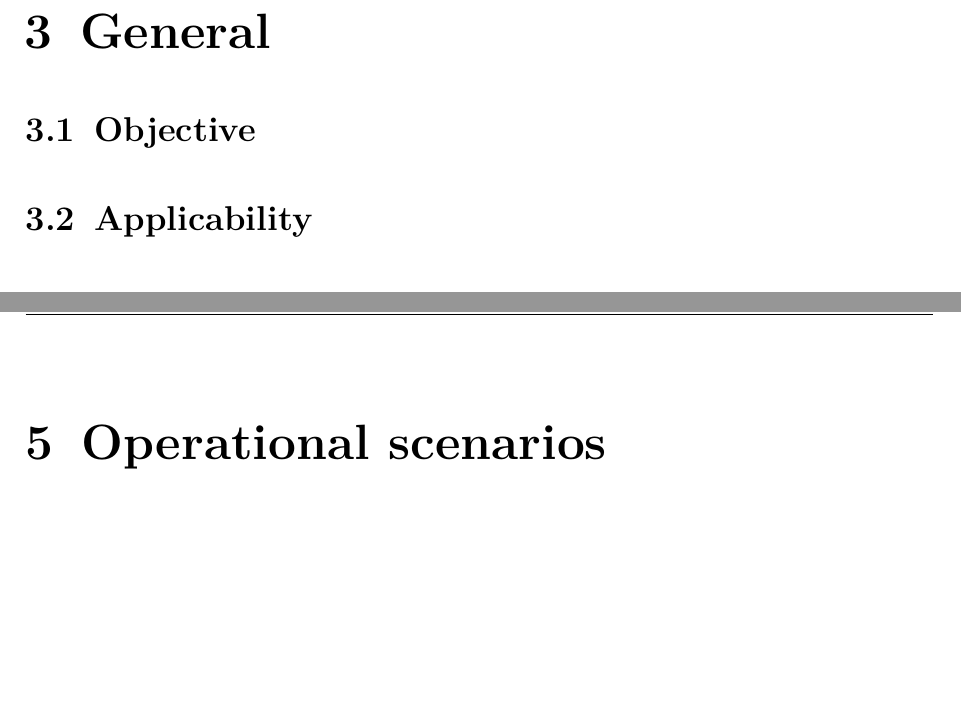
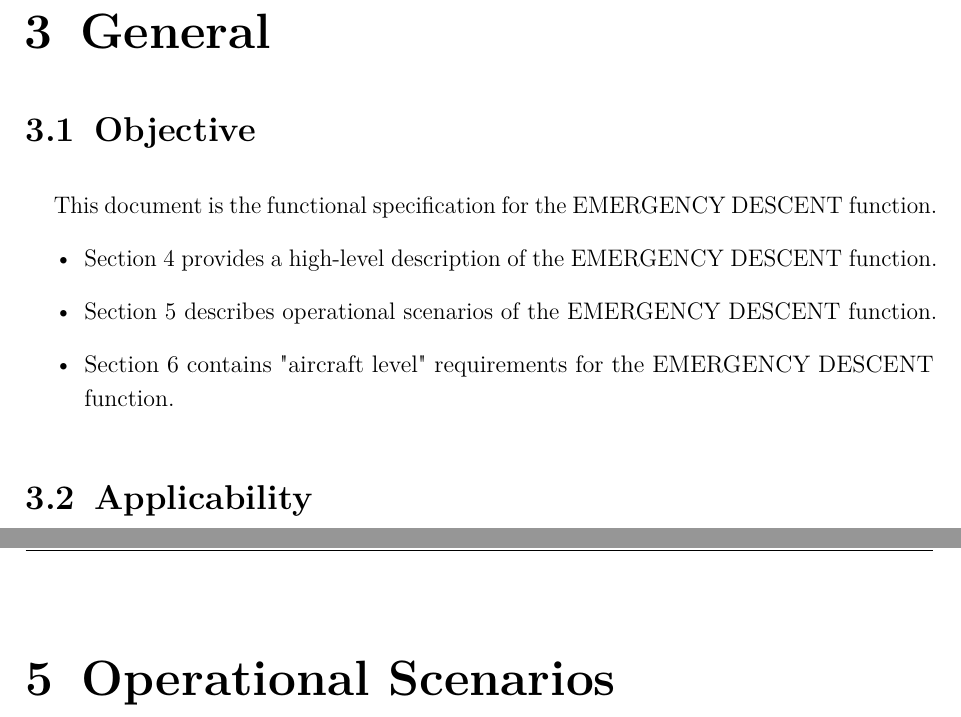
Before and after one commit to GuillaumeCldn/EMERGENCY-DESCENT, a LaTeX document (FRD.tex): two parts of pages 6 and 8 of 11, joined at a grey line, cut so that both start at the same text, the shorter picture padded with empty space. Compiled offline with pdfLaTeX.

Commit message:
Added Objective

```diff
--- a/FRD.tex
+++ b/FRD.tex
@@ -140,6 +140,13 @@ The purpose of the EMERGENCY DESCENT function is to have the aircraft descend to
 
 \section{Objective}
 
+This document is the functional specification for the EMERGENCY DESCENT function.
+\begin{itemize}
+	\item Section \ref{sec:FD} provides a high-level description of the EMERGENCY DESCENT function.
+	\item Section \ref{sec:OS} describes operational scenarios of the EMERGENCY DESCENT function.
+	\item Section \ref{sec:reqs} contains "aircraft level" requirements for the EMERGENCY DESCENT function.
+\end{itemize}
+
 \section{Applicability}
 
 \section{Reference documents}
@@ -181,7 +189,8 @@ The EMERGENCY DESCENT function provides the following features:
 \textbf{Note:} The flight crew is responsible for extending the airbrakes to increase the vertical speed of the descent. They are also responsible for the retraction of the airbrakes when the aircraft levels off.
 
 % ===============================================================
-\chapter{Operational scenarios}
+\chapter{Operational Scenarios}
+\label{sec:OS}
 % ===============================================================
 
 % ===============================================================
```
Also changed, not shown: FRD.pdf, FRD.tex (2 more changed lines).
